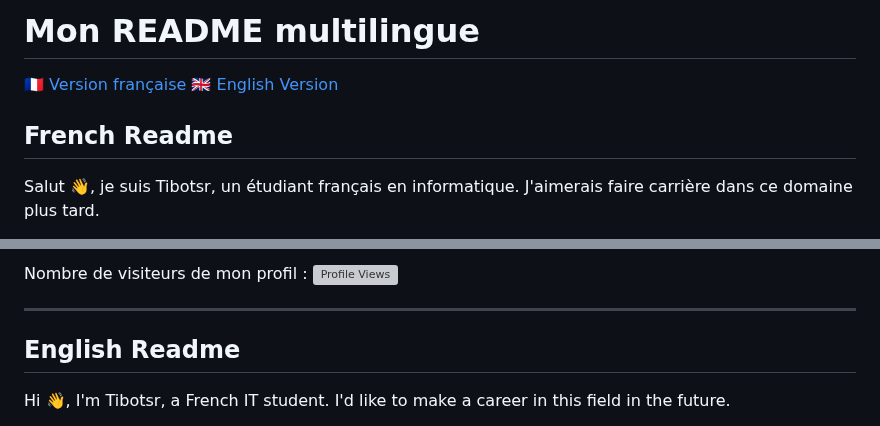
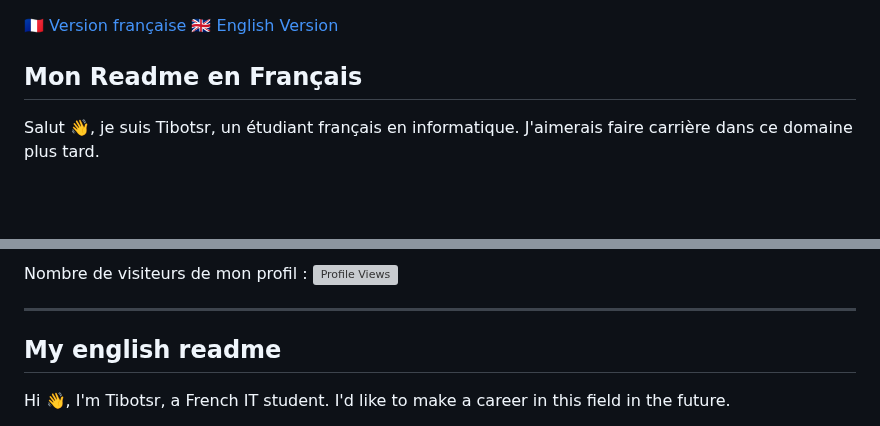
Before and after one commit to TiboTsr/Tibotsr, a Markdown page: README.md, 2 parts joined by grey strips. GitHub-like rendering; blank space fills up the shorter version; grey boxes are pictures that could not be loaded.

```diff
--- a/README.md
+++ b/README.md
@@ -1,9 +1,7 @@
-# Mon README multilingue
-
 [🇫🇷 Version française](#french-readme)
 [🇬🇧 English Version](#english-readme)
 
-## French Readme
+## Mon Readme en Français
 <a name="french-readme"></a>
 
 Salut 👋, je suis Tibotsr, un étudiant français en informatique. J'aimerais faire carrière dans ce domaine plus tard.
@@ -64,7 +62,7 @@ Nombre de visiteurs de mon profil :
 
 ---
 
-## English Readme
+## My english readme
 <a name="english-readme"></a>
 
 Hi 👋, I'm Tibotsr, a French IT student. I'd like to make a career in this field in the future.
```
